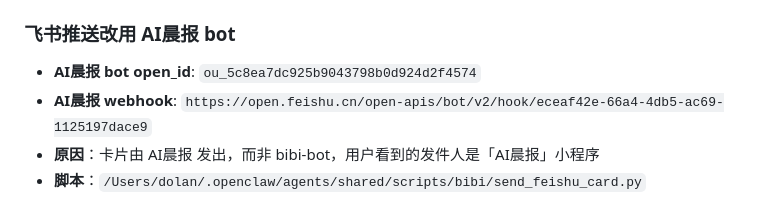
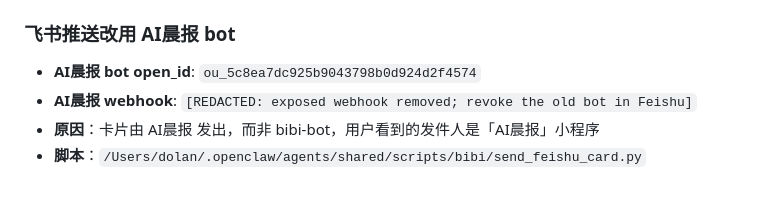
Before and after one commit to dolan9644/bibi-intel, a Markdown page: memory/2026-03-24.md, the part around the change. GitHub-like rendering.

Commit message:
Remove exposed Feishu webhook from memory note

```diff
--- a/memory/2026-03-24.md
+++ b/memory/2026-03-24.md
@@ -95,7 +95,7 @@ bibi-writer/topic/design 的 SOUL.md 等 bootstrap 文件全部丢失，导致
 
 ### 飞书推送改用 AI晨报 bot
 - **AI晨报 bot open_id**: `ou_5c8ea7dc925b9043798b0d924d2f4574`
-- **AI晨报 webhook**: `https://open.feishu.cn/open-apis/bot/v2/hook/eceaf42e-66a4-4db5-ac69-1125197dace9`
+- **AI晨报 webhook**: `[REDACTED: exposed webhook removed; revoke the old bot in Feishu]`
 - **原因**：卡片由 AI晨报 发出，而非 bibi-bot，用户看到的发件人是「AI晨报」小程序
 - **脚本**：`/Users/dolan/.openclaw/agents/shared/scripts/bibi/send_feishu_card.py`
 
```
